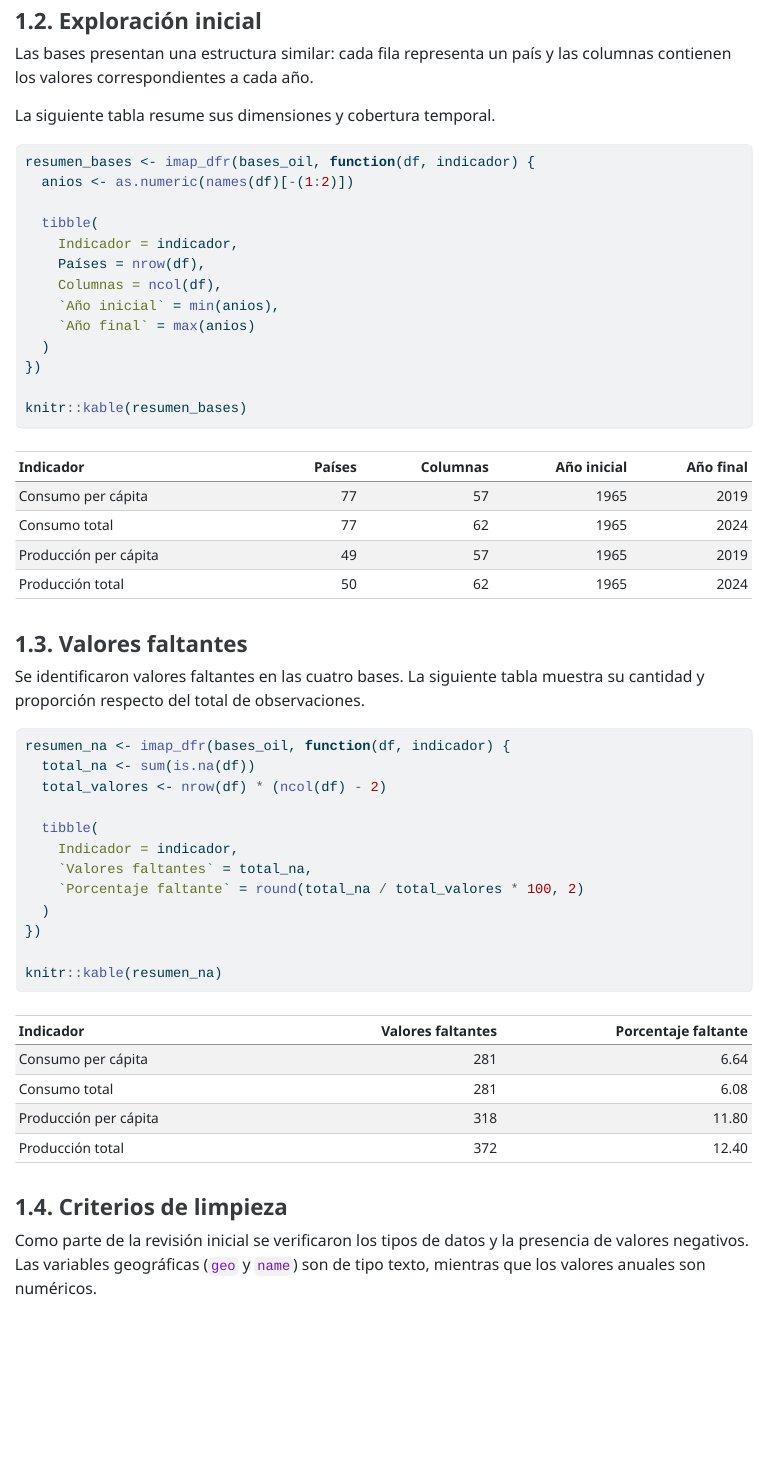
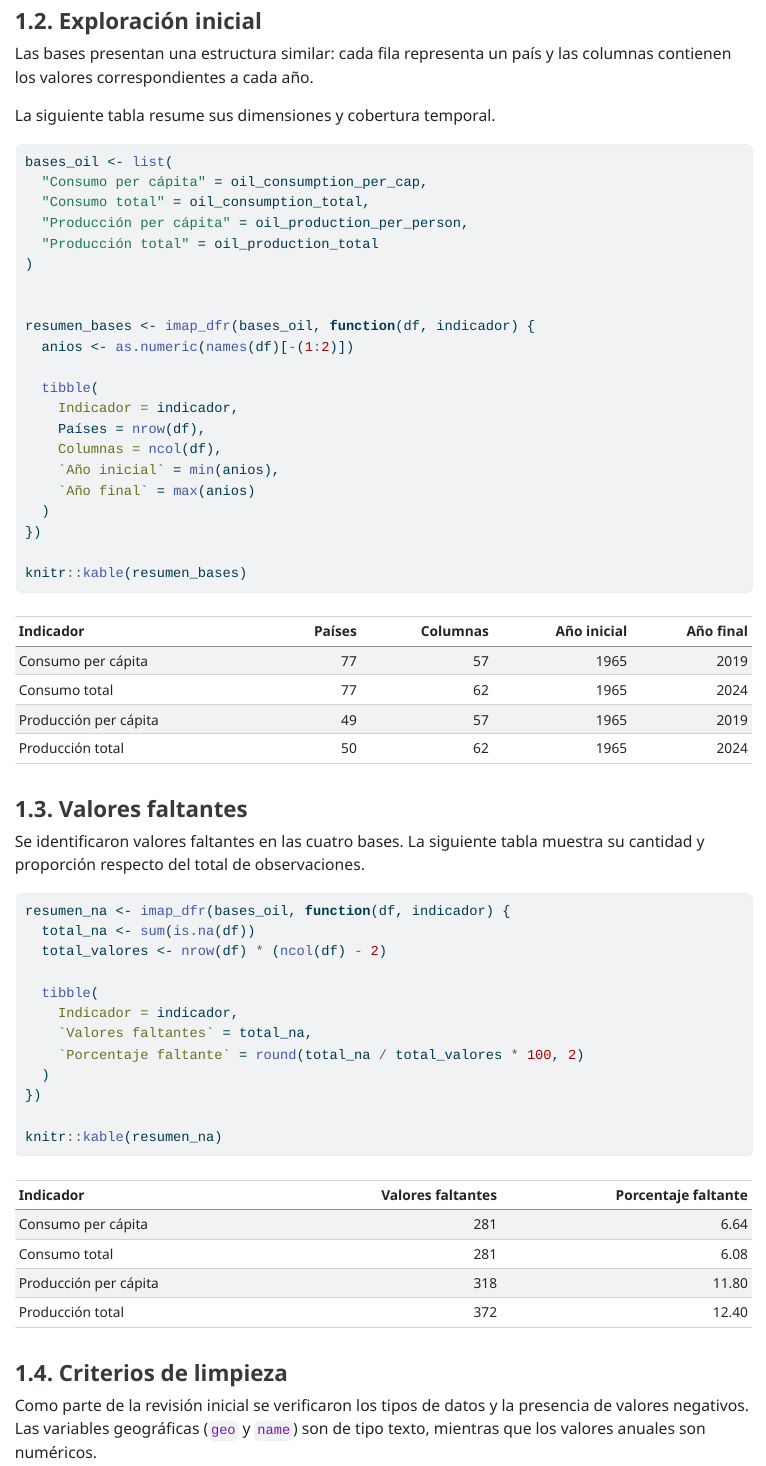
Before and after one commit to aid-austral-2026/trabajo-final-manuchara, a Quarto document (index.qmd): the page in a window 1100 px wide, from 500 px down. The pictures show the output file index.html that the author committed with the source, opened offline.

Commit message:
Add files via upload

````diff
--- a/index.qmd
+++ b/index.qmd
@@ -17,7 +17,7 @@ El trabajo consta de un estudio sobre producción, consumo y desigualdades energ
 El análisis utiliza cuatro bases de datos que contienen información sobre la producción y el consumo de petróleo por país, tanto en valores totales como per cápita. La unidades son toneladas y toneladas por año por persona dependiendo si el dataset se refiere a producción/consumo total o producción/consumo por persona.
 
 ```{r}
-#| include: false
+#| include: False
 library(tidyverse)
 
 oil_consumption_per_cap <- read_csv("oil_consumption_per_cap.csv")
@@ -25,12 +25,7 @@ oil_consumption_total <- read_csv("oil_consumption_total.csv")
 oil_production_per_person <- read_csv("oil_production_per_person.csv")
 oil_production_total <- read_csv("oil_production_total.csv")
 
-bases_oil <- list(
-  "Consumo per cápita" = oil_consumption_per_cap,
-  "Consumo total" = oil_consumption_total,
-  "Producción per cápita" = oil_production_per_person,
-  "Producción total" = oil_production_total
-)
+
 
 ```
 
@@ -42,6 +37,16 @@ La siguiente tabla resume sus dimensiones y cobertura temporal.
 
 ```{r}
 #| echo: true
+
+
+bases_oil <- list(
+  "Consumo per cápita" = oil_consumption_per_cap,
+  "Consumo total" = oil_consumption_total,
+  "Producción per cápita" = oil_production_per_person,
+  "Producción total" = oil_production_total
+)
+
+
 resumen_bases <- imap_dfr(bases_oil, function(df, indicador) {
   anios <- as.numeric(names(df)[-(1:2)])
 
````
Also changed, not shown: index.html.
